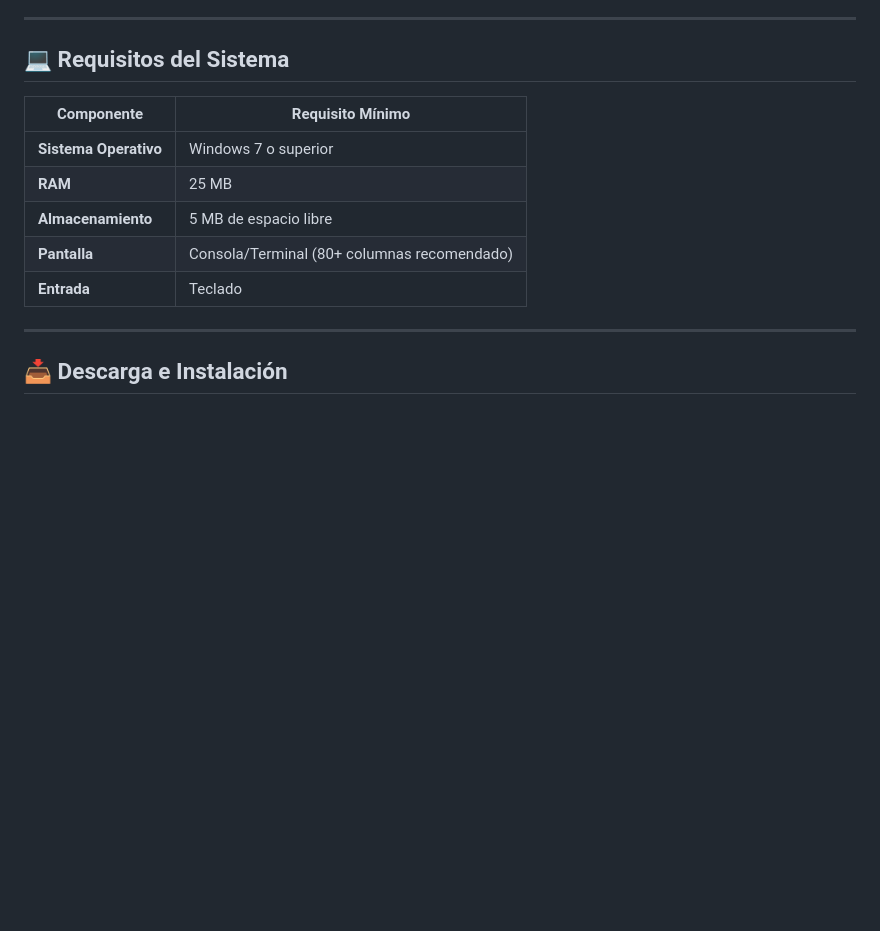
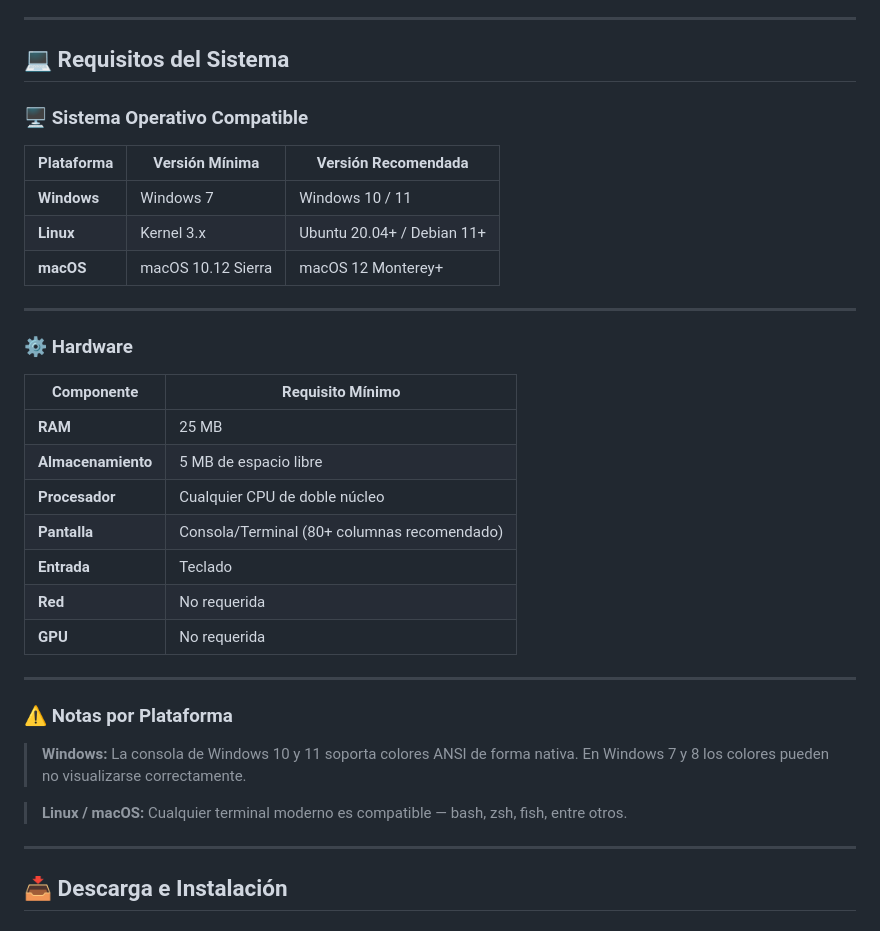
Before and after one commit to TheNarratorVIMMXX/Zhyniria, a Markdown page: README.md, the part around the change. Rendered like a GitHub page; blank space fills up the shorter version.

Commit message:
Update README with system requirements and notes
Added system requirements and platform notes to README.

```diff
--- a/README.md
+++ b/README.md
@@ -51,13 +51,35 @@ Ahora, oscuras pesadillas han corrompido la torre desde adentro, transformándol
 
 ## 💻 Requisitos del Sistema
 
+### 🖥️ Sistema Operativo Compatible
+
+| Plataforma | Versión Mínima | Versión Recomendada |
+|-----------|---------------|-------------------|
+| **Windows** | Windows 7 | Windows 10 / 11 |
+| **Linux** | Kernel 3.x | Ubuntu 20.04+ / Debian 11+ |
+| **macOS** | macOS 10.12 Sierra | macOS 12 Monterey+ |
+
+---
+
+### ⚙️ Hardware
+
 | Componente | Requisito Mínimo |
-|-----------|-------------------|
-| **Sistema Operativo** | Windows 7 o superior |
+|-----------|-----------------|
 | **RAM** | 25 MB |
 | **Almacenamiento** | 5 MB de espacio libre |
+| **Procesador** | Cualquier CPU de doble núcleo |
 | **Pantalla** | Consola/Terminal (80+ columnas recomendado) |
 | **Entrada** | Teclado |
+| **Red** | No requerida |
+| **GPU** | No requerida |
+
+---
+
+### ⚠️ Notas por Plataforma
+
+> **Windows:** La consola de Windows 10 y 11 soporta colores ANSI de forma nativa. En Windows 7 y 8 los colores pueden no visualizarse correctamente.
+
+> **Linux / macOS:** Cualquier terminal moderno es compatible — bash, zsh, fish, entre otros.
 
 ---
 
```
